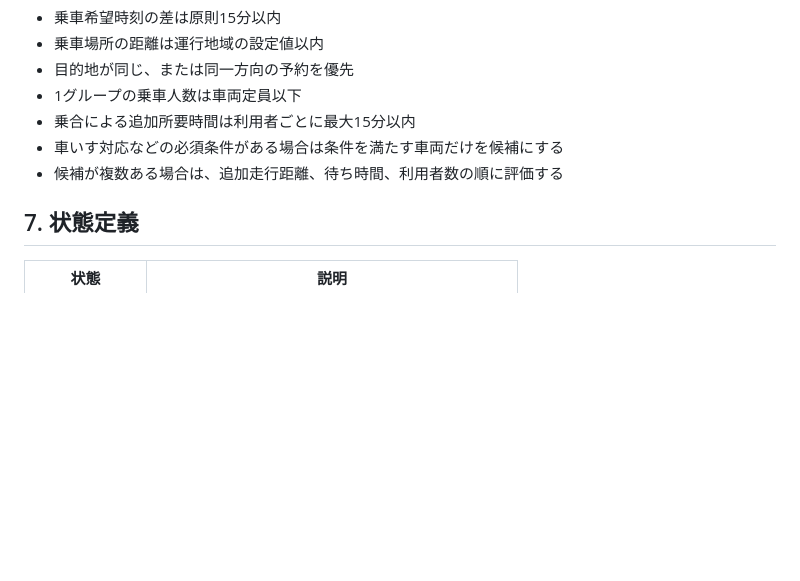
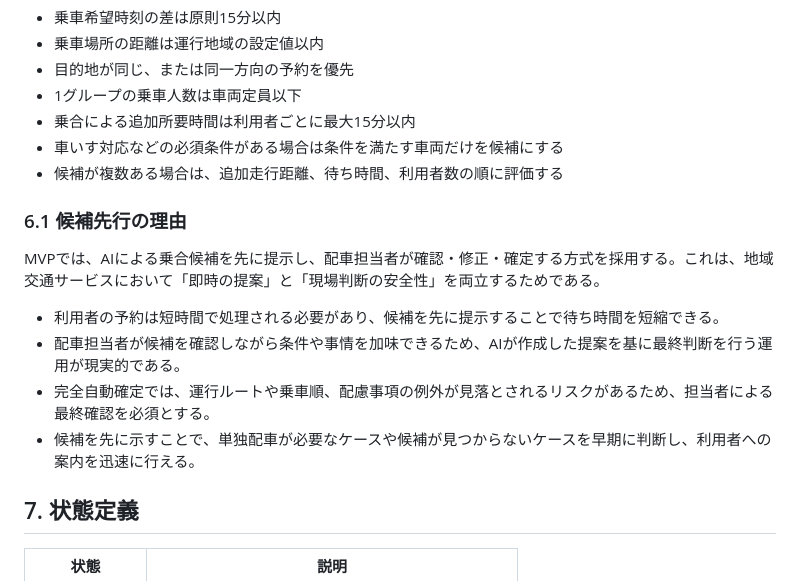
Before and after one commit to harusun8777-lang/RoadRide_Sharing, a Markdown page: requirements.md, the part around the change. GitHub-like rendering; blank space fills up the shorter version.

```diff
--- a/requirements.md
+++ b/requirements.md
@@ -121,6 +121,15 @@ MVPでは、以下の固定ルールを基礎とする。実際の地図経路
 - 車いす対応などの必須条件がある場合は条件を満たす車両だけを候補にする
 - 候補が複数ある場合は、追加走行距離、待ち時間、利用者数の順に評価する
 
+### 6.1 候補先行の理由
+
+MVPでは、AIによる乗合候補を先に提示し、配車担当者が確認・修正・確定する方式を採用する。これは、地域交通サービスにおいて「即時の提案」と「現場判断の安全性」を両立するためである。
+
+- 利用者の予約は短時間で処理される必要があり、候補を先に提示することで待ち時間を短縮できる。
+- 配車担当者が候補を確認しながら条件や事情を加味できるため、AIが作成した提案を基に最終判断を行う運用が現実的である。
+- 完全自動確定では、運行ルートや乗車順、配慮事項の例外が見落とされるリスクがあるため、担当者による最終確認を必須とする。
+- 候補を先に示すことで、単独配車が必要なケースや候補が見つからないケースを早期に判断し、利用者への案内を迅速に行える。
+
 ## 7. 状態定義
 
 | 状態 | 説明 |
```
